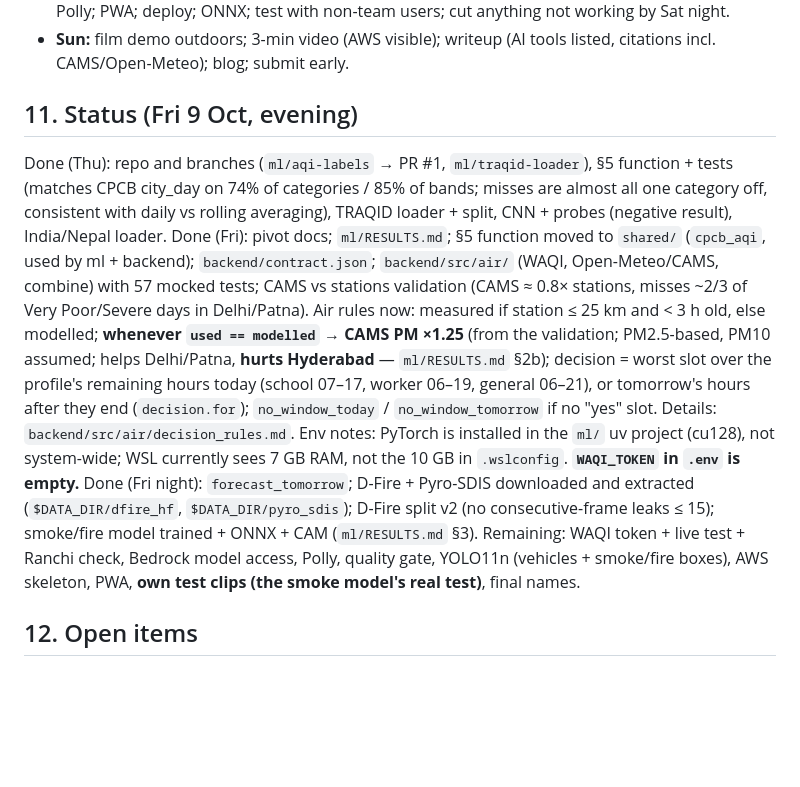
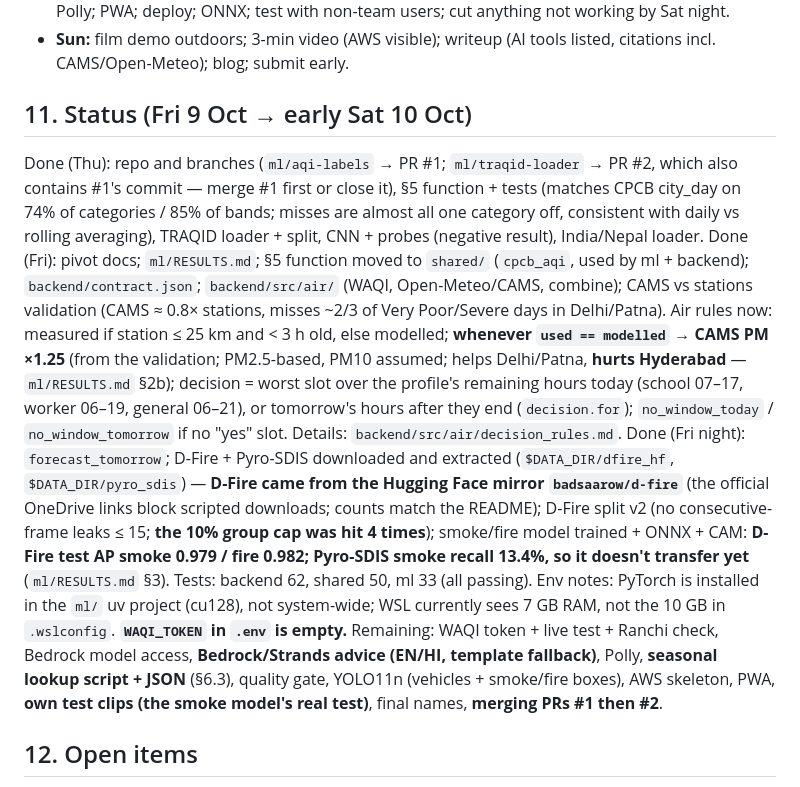
Before and after one commit to ASR222/hazebusters, a Markdown page: CLAUDE.md, the part around the change. GitHub-like rendering; blank space fills up the shorter version.

Commit message:
Docs: CLAUDE.md status (Sat early): test counts, PR order, smoke/fire results, remaining work

```diff
--- a/CLAUDE.md
+++ b/CLAUDE.md
@@ -192,14 +192,15 @@ PWA fetches result ◄─ API Gateway ◄─ Lambda
 - **Sat:** quality gate + causes end-to-end; Grad-CAM; seasonal line; Bedrock/Strands advice (EN/HI) + Polly; PWA; deploy; ONNX; test with non-team users; cut anything not working by Sat night.
 - **Sun:** film demo outdoors; 3-min video (AWS visible); writeup (AI tools listed, citations incl. CAMS/Open-Meteo); blog; submit early.
 
-## 11. Status (Fri 9 Oct, evening)
+## 11. Status (Fri 9 Oct → early Sat 10 Oct)
 
-Done (Thu): repo and branches (`ml/aqi-labels` → PR #1, `ml/traqid-loader`), §5 function + tests (matches CPCB city_day on 74% of categories / 85% of bands; misses are almost all one category off, consistent with daily vs rolling averaging), TRAQID loader + split, CNN + probes (negative result), India/Nepal loader.
-Done (Fri): pivot docs; `ml/RESULTS.md`; §5 function moved to `shared/` (`cpcb_aqi`, used by ml + backend); `backend/contract.json`; `backend/src/air/` (WAQI, Open-Meteo/CAMS, combine) with 57 mocked tests; CAMS vs stations validation (CAMS ≈ 0.8× stations, misses ~2/3 of Very Poor/Severe days in Delhi/Patna).
+Done (Thu): repo and branches (`ml/aqi-labels` → PR #1; `ml/traqid-loader` → PR #2, which also contains #1's commit — merge #1 first or close it), §5 function + tests (matches CPCB city_day on 74% of categories / 85% of bands; misses are almost all one category off, consistent with daily vs rolling averaging), TRAQID loader + split, CNN + probes (negative result), India/Nepal loader.
+Done (Fri): pivot docs; `ml/RESULTS.md`; §5 function moved to `shared/` (`cpcb_aqi`, used by ml + backend); `backend/contract.json`; `backend/src/air/` (WAQI, Open-Meteo/CAMS, combine); CAMS vs stations validation (CAMS ≈ 0.8× stations, misses ~2/3 of Very Poor/Severe days in Delhi/Patna).
 Air rules now: measured if station ≤ 25 km and < 3 h old, else modelled; **whenever `used == modelled` → CAMS PM ×1.25** (from the validation; PM2.5-based, PM10 assumed; helps Delhi/Patna, **hurts Hyderabad** — `ml/RESULTS.md` §2b); decision = worst slot over the profile's remaining hours today (school 07–17, worker 06–19, general 06–21), or tomorrow's hours after they end (`decision.for`); `no_window_today` / `no_window_tomorrow` if no "yes" slot. Details: `backend/src/air/decision_rules.md`.
+Done (Fri night): `forecast_tomorrow`; D-Fire + Pyro-SDIS downloaded and extracted (`$DATA_DIR/dfire_hf`, `$DATA_DIR/pyro_sdis`) — **D-Fire came from the Hugging Face mirror `badsaarow/d-fire`** (the official OneDrive links block scripted downloads; counts match the README); D-Fire split v2 (no consecutive-frame leaks ≤ 15; **the 10% group cap was hit 4 times**); smoke/fire model trained + ONNX + CAM: **D-Fire test AP smoke 0.979 / fire 0.982; Pyro-SDIS smoke recall 13.4%, so it doesn't transfer yet** (`ml/RESULTS.md` §3).
+Tests: backend 62, shared 50, ml 33 (all passing).
 Env notes: PyTorch is installed in the `ml/` uv project (cu128), not system-wide; WSL currently sees 7 GB RAM, not the 10 GB in `.wslconfig`. **`WAQI_TOKEN` in `.env` is empty.**
-Done (Fri night): `forecast_tomorrow`; D-Fire + Pyro-SDIS downloaded and extracted (`$DATA_DIR/dfire_hf`, `$DATA_DIR/pyro_sdis`); D-Fire split v2 (no consecutive-frame leaks ≤ 15); smoke/fire model trained + ONNX + CAM (`ml/RESULTS.md` §3).
-Remaining: WAQI token + live test + Ranchi check, Bedrock model access, Polly, quality gate, YOLO11n (vehicles + smoke/fire boxes), AWS skeleton, PWA, **own test clips (the smoke model's real test)**, final names.
+Remaining: WAQI token + live test + Ranchi check, Bedrock model access, **Bedrock/Strands advice (EN/HI, template fallback)**, Polly, **seasonal lookup script + JSON** (§6.3), quality gate, YOLO11n (vehicles + smoke/fire boxes), AWS skeleton, PWA, **own test clips (the smoke model's real test)**, final names, **merging PRs #1 then #2**.
 
 ## 12. Open items
 
```
